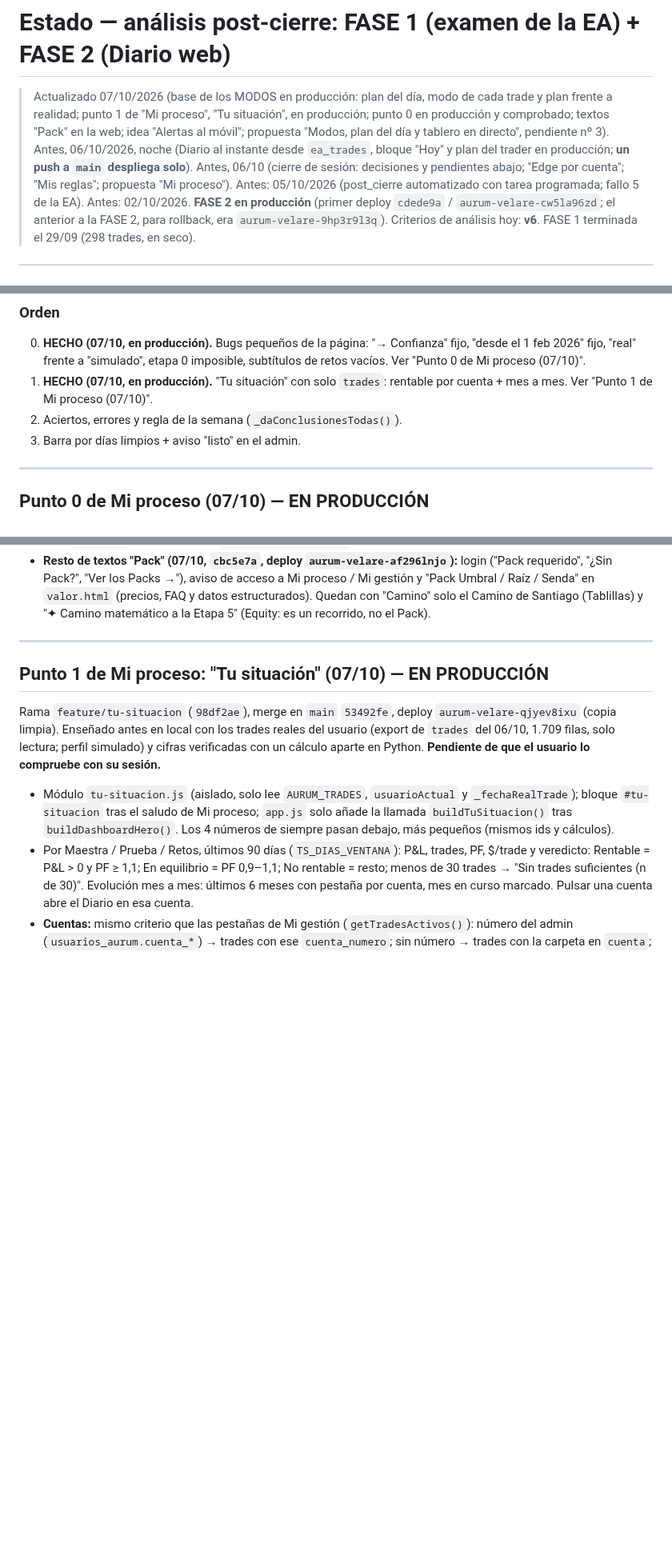
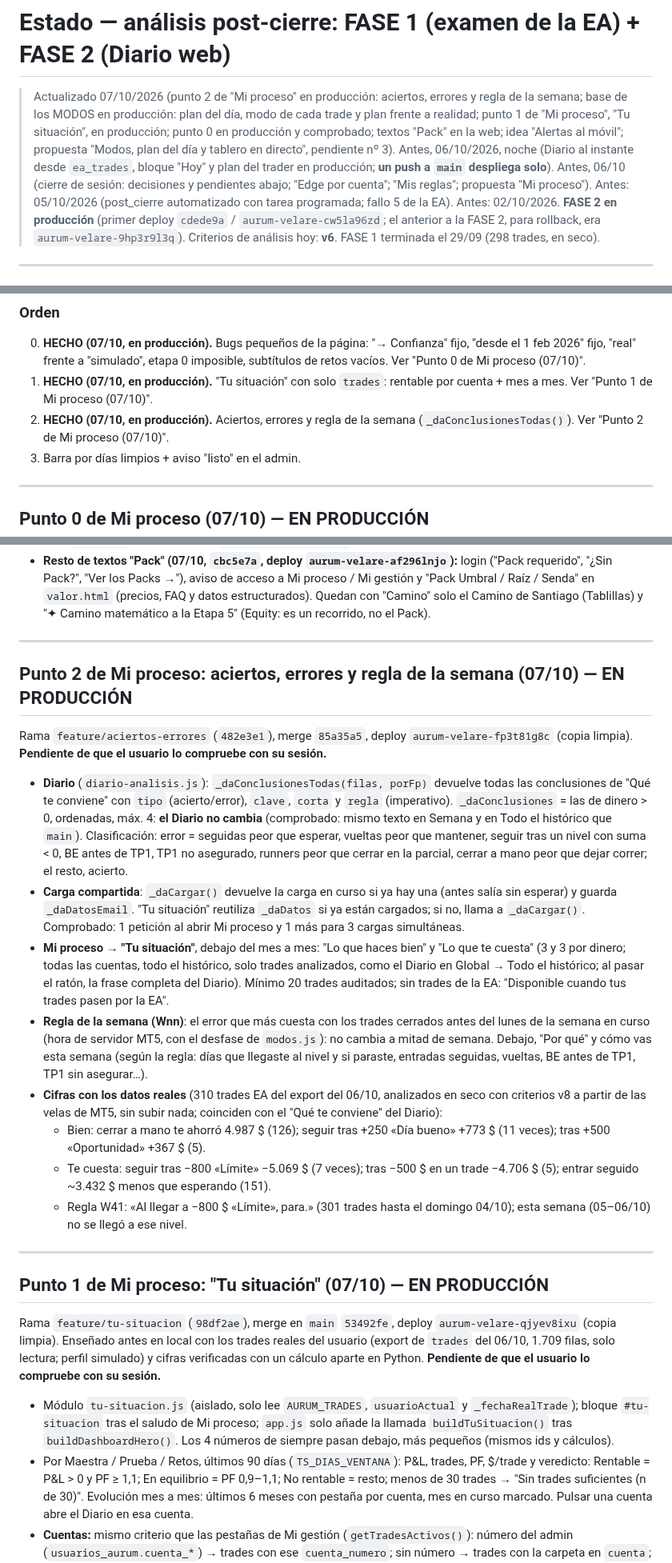
Before and after one commit to sudescansovital-hue/Aurum-velare, a Markdown page: tools/post_cierre/ESTADO.md, 3 parts joined by grey strips. Shown at 80% size. Rendered like a GitHub page; blank space fills up the shorter version.

Commit message:
docs: punto 2 de Mi proceso en producción (ESTADO y ARQUITECTURA)
Co-Authored-By: Claude Opus 5.5 <noreply@anthropic.com>

```diff
--- a/tools/post_cierre/ESTADO.md
+++ b/tools/post_cierre/ESTADO.md
@@ -1,6 +1,6 @@
 # Estado — análisis post-cierre: FASE 1 (examen de la EA) + FASE 2 (Diario web)
 
-> Actualizado 07/10/2026 (base de los MODOS en producción: plan del día, modo de cada trade y plan frente a realidad; punto 1 de "Mi proceso", "Tu situación", en producción; punto 0 en producción y comprobado; textos "Pack" en la web; idea "Alertas al móvil"; propuesta "Modos, plan del día y tablero en directo", pendiente nº 3). Antes, 06/10/2026, noche (Diario al instante desde `ea_trades`, bloque "Hoy" y plan del trader en producción; **un push a `main` despliega solo**). Antes, 06/10 (cierre de sesión: decisiones y pendientes abajo; "Edge por cuenta"; "Mis reglas"; propuesta "Mi proceso"). Antes: 05/10/2026 (post_cierre automatizado con tarea programada; fallo 5 de la EA). Antes: 02/10/2026. **FASE 2 en producción** (primer deploy `cdede9a` /
+> Actualizado 07/10/2026 (punto 2 de "Mi proceso" en producción: aciertos, errores y regla de la semana; base de los MODOS en producción: plan del día, modo de cada trade y plan frente a realidad; punto 1 de "Mi proceso", "Tu situación", en producción; punto 0 en producción y comprobado; textos "Pack" en la web; idea "Alertas al móvil"; propuesta "Modos, plan del día y tablero en directo", pendiente nº 3). Antes, 06/10/2026, noche (Diario al instante desde `ea_trades`, bloque "Hoy" y plan del trader en producción; **un push a `main` despliega solo**). Antes, 06/10 (cierre de sesión: decisiones y pendientes abajo; "Edge por cuenta"; "Mis reglas"; propuesta "Mi proceso"). Antes: 05/10/2026 (post_cierre automatizado con tarea programada; fallo 5 de la EA). Antes: 02/10/2026. **FASE 2 en producción** (primer deploy `cdede9a` /
 > `aurum-velare-cw5la96zd`; el anterior a la FASE 2, para rollback, era
 > `aurum-velare-9hp3r9l3q`). Criterios de análisis hoy: **v6**. FASE 1
 > terminada el 29/09 (298 trades, en seco).
@@ -191,7 +191,8 @@ TU NIVEL                              ██████████████
    imposible, subtítulos de retos vacíos. Ver "Punto 0 de Mi proceso (07/10)".
 1. **HECHO (07/10, en producción).** "Tu situación" con solo `trades`:
    rentable por cuenta + mes a mes. Ver "Punto 1 de Mi proceso (07/10)".
-2. Aciertos, errores y regla de la semana (`_daConclusionesTodas()`).
+2. **HECHO (07/10, en producción).** Aciertos, errores y regla de la semana
+   (`_daConclusionesTodas()`). Ver "Punto 2 de Mi proceso (07/10)".
 3. Barra por días limpios + aviso "listo" en el admin.
 
 ---
@@ -241,6 +242,46 @@ WR, P&L, OZT, % de ciclo) ni de textos de "Pack".
   (precios, FAQ y datos estructurados). Quedan con "Camino" solo el Camino de
   Santiago (Tablillas) y "✦ Camino matemático a la Etapa 5" (Equity: es un
   recorrido, no el Pack).
+
+---
+
+## Punto 2 de Mi proceso: aciertos, errores y regla de la semana (07/10) — EN PRODUCCIÓN
+
+Rama `feature/aciertos-errores` (`482e3e1`), merge `85a35a5`, deploy
+`aurum-velare-fp3t81g8c` (copia limpia). **Pendiente de que el usuario lo
+compruebe con su sesión.**
+
+- **Diario** (`diario-analisis.js`): `_daConclusionesTodas(filas, porFp)`
+  devuelve todas las conclusiones de "Qué te conviene" con `tipo`
+  (acierto/error), `clave`, `corta` y `regla` (imperativo). `_daConclusiones`
+  = las de dinero > 0, ordenadas, máx. 4: **el Diario no cambia** (comprobado:
+  mismo texto en Semana y en Todo el histórico que `main`). Clasificación:
+  error = seguidas peor que esperar, vueltas peor que mantener, seguir tras un
+  nivel con suma < 0, BE antes de TP1, TP1 no asegurado, runners peor que
+  cerrar en la parcial, cerrar a mano peor que dejar correr; el resto, acierto.
+- **Carga compartida**: `_daCargar()` devuelve la carga en curso si ya hay una
+  (antes salía sin esperar) y guarda `_daDatosEmail`. "Tu situación" reutiliza
+  `_daDatos` si ya están cargados; si no, llama a `_daCargar()`. Comprobado:
+  1 petición al abrir Mi proceso y 1 más para 3 cargas simultáneas.
+- **Mi proceso → "Tu situación"**, debajo del mes a mes: "Lo que haces bien" y
+  "Lo que te cuesta" (3 y 3 por dinero; todas las cuentas, todo el histórico,
+  solo trades analizados, como el Diario en Global → Todo el histórico; al
+  pasar el ratón, la frase completa del Diario). Mínimo 20 trades auditados;
+  sin trades de la EA: "Disponible cuando tus trades pasen por la EA".
+- **Regla de la semana (Wnn)**: el error que más cuesta con los trades
+  cerrados antes del lunes de la semana en curso (hora de servidor MT5, con el
+  desfase de `modos.js`): no cambia a mitad de semana. Debajo, "Por qué" y
+  cómo vas esta semana (según la regla: días que llegaste al nivel y si
+  paraste, entradas seguidas, vueltas, BE antes de TP1, TP1 sin asegurar…).
+- **Cifras con los datos reales** (310 trades EA del export del 06/10,
+  analizados en seco con criterios v8 a partir de las velas de MT5, sin subir
+  nada; coinciden con el "Qué te conviene" del Diario):
+  - Bien: cerrar a mano te ahorró 4.987 $ (126); seguir tras +250 «Día bueno»
+    +773 $ (11 veces); tras +500 «Oportunidad» +367 $ (5).
+  - Te cuesta: seguir tras −800 «Límite» −5.069 $ (7 veces); tras −500 $ en
+    un trade −4.706 $ (5); entrar seguido ~3.432 $ menos que esperando (151).
+  - Regla W41: «Al llegar a −800 $ «Límite», para.» (301 trades hasta el
+    domingo 04/10); esta semana (05–06/10) no se llegó a ese nivel.
 
 ---
 
```
Also changed, not shown: other parts of tools/post_cierre/ESTADO.md (+1 -1 lines), docs/ARQUITECTURA.md (+5 -0 lines).
